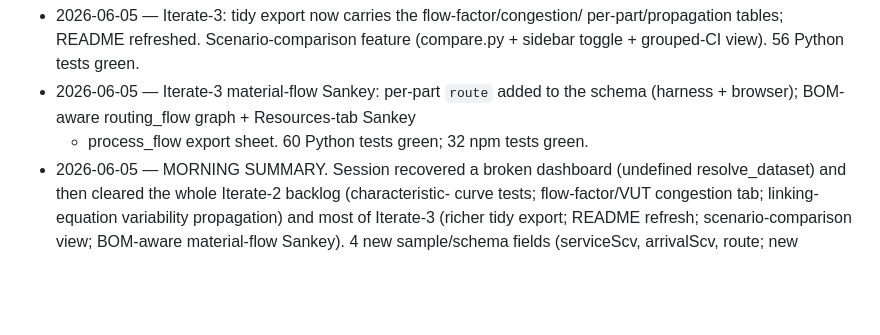
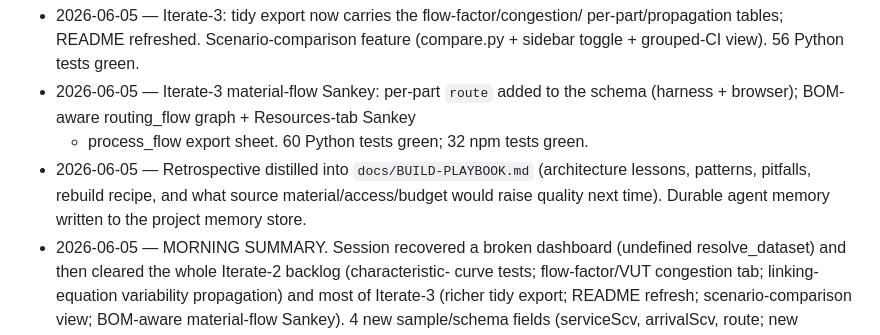
Before and after one commit to EMNI-stack/Claude-DES-engine-ENV, a Markdown page: analysis/NOTES.md, the part around the change. GitHub-like rendering; blank space fills up the shorter version.

```diff
--- a/analysis/NOTES.md
+++ b/analysis/NOTES.md
@@ -179,6 +179,9 @@ Notes:
 - 2026-06-05 — Iterate-3 material-flow Sankey: per-part `route` added to the
   schema (harness + browser); BOM-aware routing_flow graph + Resources-tab Sankey
   + process_flow export sheet. 60 Python tests green; 32 npm tests green.
+- 2026-06-05 — Retrospective distilled into `docs/BUILD-PLAYBOOK.md` (architecture lessons,
+  patterns, pitfalls, rebuild recipe, and what source material/access/budget would raise
+  quality next time). Durable agent memory written to the project memory store.
 - 2026-06-05 — MORNING SUMMARY. Session recovered a broken dashboard (undefined
   resolve_dataset) and then cleared the whole Iterate-2 backlog (characteristic-
   curve tests; flow-factor/VUT congestion tab; linking-equation variability
```
Also changed, not shown: docs/BUILD-PLAYBOOK.md (added, +270 -0 lines).
